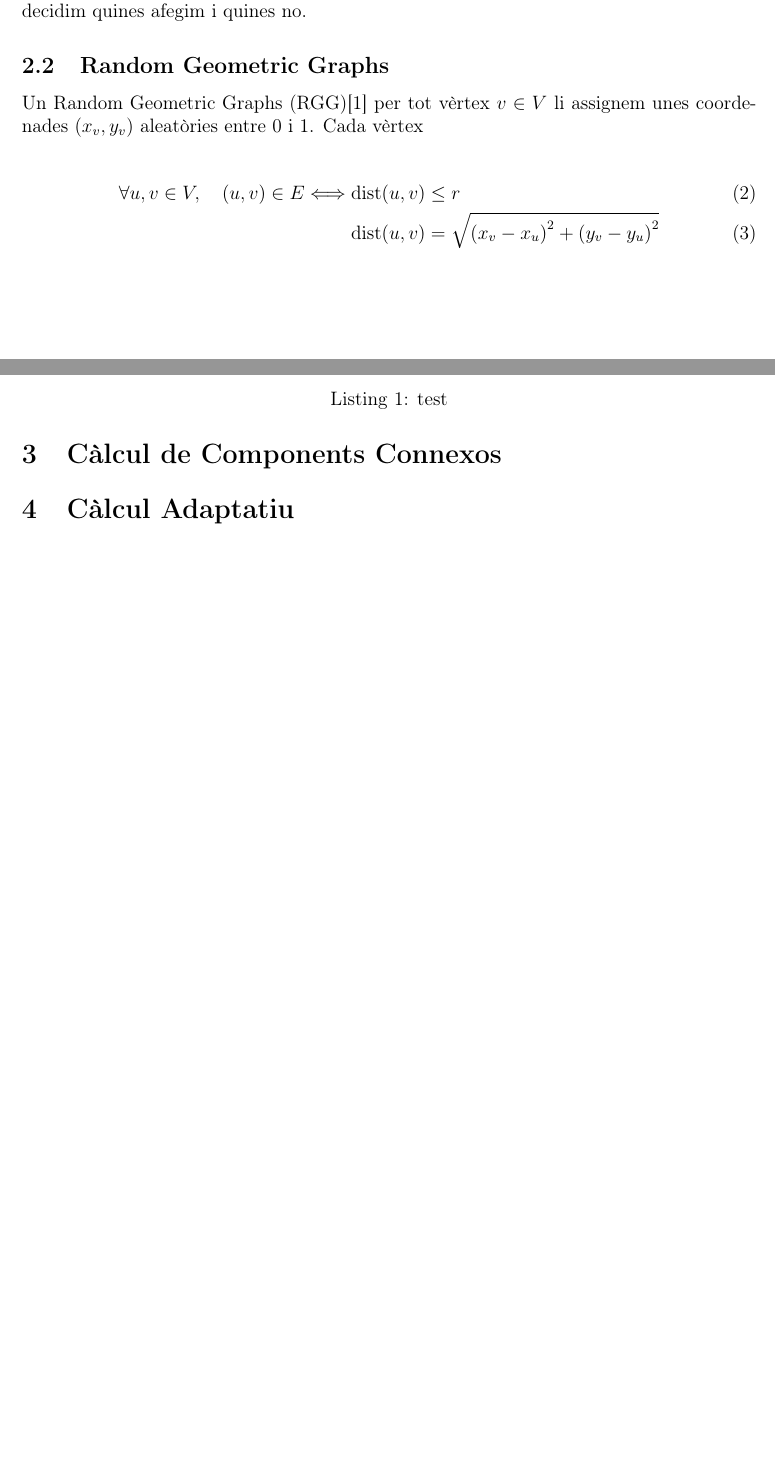
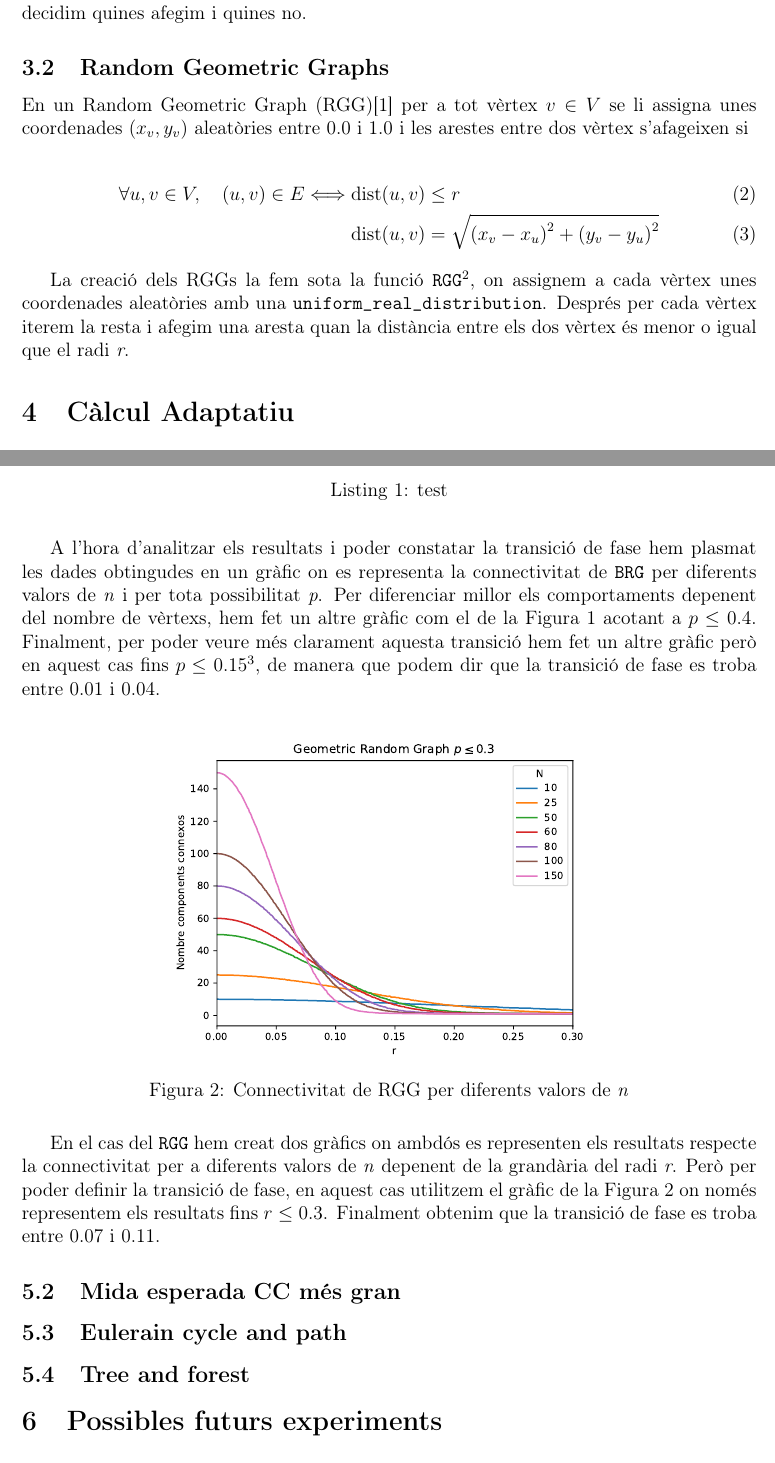
Before and after one commit to Leixb/UPC-A_PhaseTransition_doc, a LaTeX document (main.tex): two parts of pages 3 and 4 of 5 before the commit and two parts of pages 4 and 5 of 6 after it, joined at a grey line, cut so that both start at the same text, the shorter picture padded with empty space. Compiled offline with pdfLaTeX.

Commit message:
Updates from Overleaf

```diff
--- a/main.tex
+++ b/main.tex
@@ -79,14 +99,14 @@ Per generar un Random Binamial Graph (RBG) ens hem basat en el model d'Erdős-R
 Hem implementat l'algoritme prèviament descrit sota la funció \texttt{BRG}\footnote{Implementada a src/graph\_generator.cpp}. Per cada vèrtex veiem totes les possible arestes i seguint una distribució de Bernoulli amb probabilitat $p$ decidim quines afegim i quines no.
 
 \subsection{Random Geometric Graphs}
-Un Random Geometric Graphs (RGG)\cite{Diaz2007On} per tot vèrtex $v \in V$ li assignem unes coordenades ($x_v, y_v$) aleatòries entre 0 i 1. Cada vèrtex
+En un Random Geometric Graph (RGG)\cite{Diaz2007On} per a tot vèrtex $v \in V$ se li assigna unes coordenades ($x_v, y_v$) aleatòries entre 0.0 i 1.0 i les arestes entre dos vèrtex s'afageixen si
 
 \begin{align}
     \forall u,v \in V,\quad (u,v) \in E \Longleftrightarrow \text{dist}(u,v) &\leq r \\
     \text{dist}(u,v) &= \sqrt{\left(x_v - x_u\right)^2 + \left(y_v - y_u\right)^2}
 \end{align}
 
-\section{Càlcul de Components Connexos}
+La creació dels RGGs la fem sota la funció \texttt{RGG}\footnote{Implementada a src/graph\_generator.cpp}, on assignem a cada vèrtex unes coordenades aleatòries amb una \texttt{uniform\_real\_distribution}. Després per cada vèrtex iterem la resta i afegim una aresta quan la distància entre els dos vèrtex és menor o igual que el radi \textit{r}.
 
 \section{Càlcul Adaptatiu}
 
@@ -107,3 +128,24 @@ Un Random Geometric Graphs (RGG)\cite{Diaz2007On} per tot vèrtex $v \in V$ li a
+A l'hora d'analitzar els resultats i poder constatar la transició de fase hem plasmat les dades obtingudes en un gràfic on es representa la connectivitat de \texttt{BRG} per diferents valors de \textit{n} i per tota possibilitat \textit{p}. Per diferenciar millor els comportaments depenent del nombre de vèrtexs, hem fet un altre gràfic com el de la Figura 1 acotant a $p\leq$ 0.4. Finalment, per poder veure més clarament aquesta transició hem fet un altre gràfic però en aquest cas fins $p\leq$ 0.15\footnote{Binomial Random Graph $p\leq$ 0.15}, de manera que podem dir que la transició de fase es troba entre 0.01 i 0.04.
+
+\begin{figure}[H]
+    \centering
+    \includegraphics[width=10cm]{plots/geo_mult_2_03.pdf}
+    \caption{Connectivitat de RGG per diferents valors de \textit{n}}
+    \label{fig:connect_04}
+\end{figure}
+
+En el cas del \texttt{RGG} hem creat dos gràfics on ambdós es representen els resultats respecte la connectivitat per a diferents valors de \textit{n} depenent de la grandària del radi \textit{r}. Però per poder definir la transició de fase, en aquest cas utilitzem el gràfic de la Figura 2 on només representem els resultats fins $r\leq$ 0.3. Finalment obtenim que la transició de fase es troba entre 0.07 i 0.11.
+
+\subsection{Mida esperada CC més gran}
+
+\subsection{Eulerain cycle and path}
+
+\subsection{Tree and forest}
+
+
+\section{Possibles futurs experiments}
+
+\section{Conclusions}
 
 \pagebreak
 
```
Also changed, not shown: plots/geo_mult_2_03.pdf (renamed from plots/geo_mult_2_0.3.pdf), main.tex (31 more changed lines).
